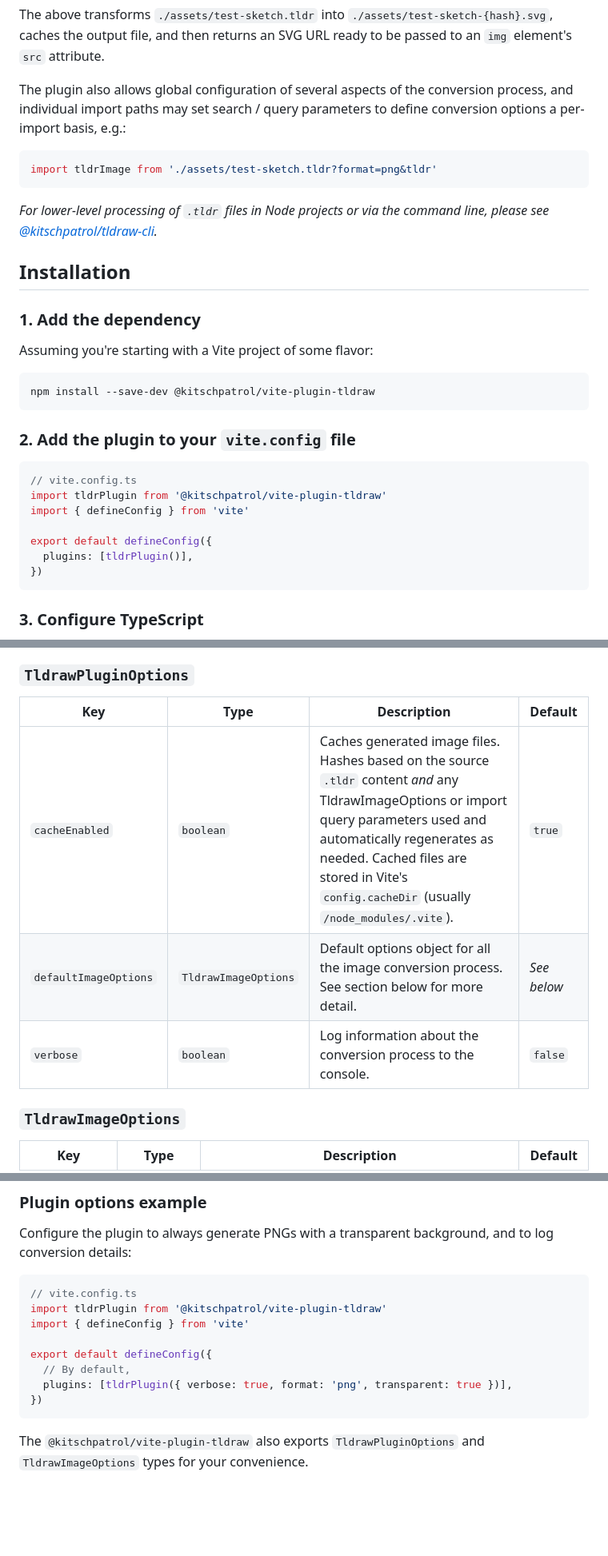
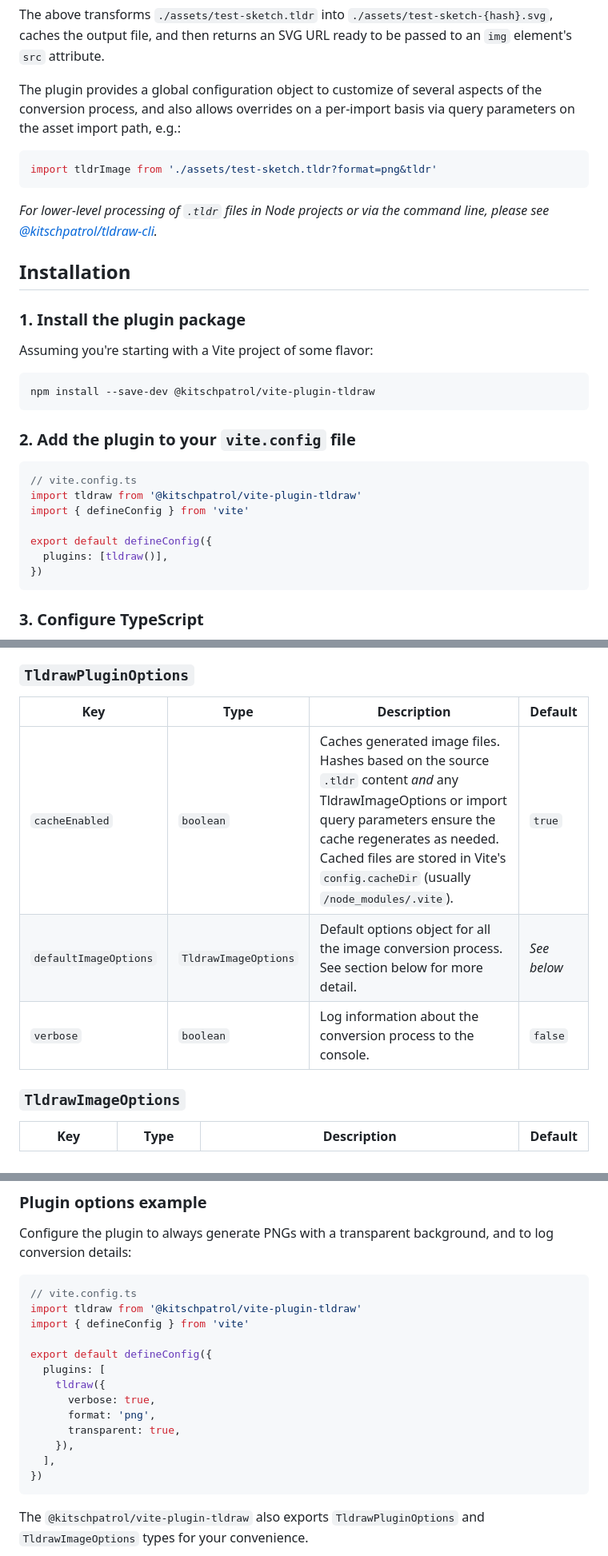
Before and after one commit to kitschpatrol/vite-plugin-tldraw, a Markdown page: readme.md, 3 parts joined by grey strips. Shown: that part at 80% size. Rendered like a GitHub page; blank space fills up the shorter version.

Commit message:
Improve readme.

````diff
--- a/readme.md
+++ b/readme.md
@@ -18,7 +18,7 @@ if (body) body.innerHTML = `<img src="${tldrImage}" />`
 
 The above transforms `./assets/test-sketch.tldr` into `./assets/test-sketch-{hash}.svg`, caches the output file, and then returns an SVG URL ready to be passed to an `img` element's `src` attribute.
 
-The plugin also allows global configuration of several aspects of the conversion process, and individual import paths may set search / query parameters to define conversion options a per-import basis, e.g.:
+The plugin provides a global configuration object to customize of several aspects of the conversion process, and also allows overrides on a per-import basis via query parameters on the asset import path, e.g.:
 
 ```ts
 import tldrImage from './assets/test-sketch.tldr?format=png&tldr'
@@ -28,7 +28,7 @@ _For lower-level processing of `.tldr` files in Node projects or via the command
 
 ## Installation
 
-### 1. Add the dependency
+### 1. Install the plugin package
 
 Assuming you're starting with a Vite project of some flavor:
 
@@ -40,11 +40,11 @@ npm install --save-dev @kitschpatrol/vite-plugin-tldraw
 
 ```ts
 // vite.config.ts
-import tldrPlugin from '@kitschpatrol/vite-plugin-tldraw'
+import tldraw from '@kitschpatrol/vite-plugin-tldraw'
 import { defineConfig } from 'vite'
 
 export default defineConfig({
-  plugins: [tldrPlugin()],
+  plugins: [tldraw()],
 })
 ```
 
@@ -98,11 +98,11 @@ See the sections below for additional conversion options.
 
 ### `TldrawPluginOptions`
 
-| Key                   | Type                 | Description                                                                                                                                                                                                                                                         | Default     |
-| --------------------- | -------------------- | ------------------------------------------------------------------------------------------------------------------------------------------------------------------------------------------------------------------------------------------------------------------- | ----------- |
-| `cacheEnabled`        | `boolean`            | Caches generated image files. Hashes based on the source `.tldr` content _and_ any TldrawImageOptions or import query parameters used and automatically regenerates as needed. Cached files are stored in Vite's `config.cacheDir` (usually `/node_modules/.vite`). | `true`      |
-| `defaultImageOptions` | `TldrawImageOptions` | Default options object for all the image conversion process. See section below for more detail.                                                                                                                                                                     | _See below_ |
-| `verbose`             | `boolean`            | Log information about the conversion process to the console.                                                                                                                                                                                                        | `false`     |
+| Key                   | Type                 | Description                                                                                                                                                                                                                                                   | Default     |
+| --------------------- | -------------------- | ------------------------------------------------------------------------------------------------------------------------------------------------------------------------------------------------------------------------------------------------------------- | ----------- |
+| `cacheEnabled`        | `boolean`            | Caches generated image files. Hashes based on the source `.tldr` content _and_ any TldrawImageOptions or import query parameters ensure the cache regenerates as needed. Cached files are stored in Vite's `config.cacheDir` (usually `/node_modules/.vite`). | `true`      |
+| `defaultImageOptions` | `TldrawImageOptions` | Default options object for all the image conversion process. See section below for more detail.                                                                                                                                                               | _See below_ |
+| `verbose`             | `boolean`            | Log information about the conversion process to the console.                                                                                                                                                                                                  | `false`     |
 
 ### `TldrawImageOptions`
 
@@ -119,12 +119,17 @@ Configure the plugin to always generate PNGs with a transparent background, and
 
 ```ts
 // vite.config.ts
-import tldrPlugin from '@kitschpatrol/vite-plugin-tldraw'
+import tldraw from '@kitschpatrol/vite-plugin-tldraw'
 import { defineConfig } from 'vite'
 
 export default defineConfig({
-  // By default,
-  plugins: [tldrPlugin({ verbose: true, format: 'png', transparent: true })],
+  plugins: [
+    tldraw({
+      verbose: true,
+      format: 'png',
+      transparent: true,
+    }),
+  ],
 })
 ```
 
````
